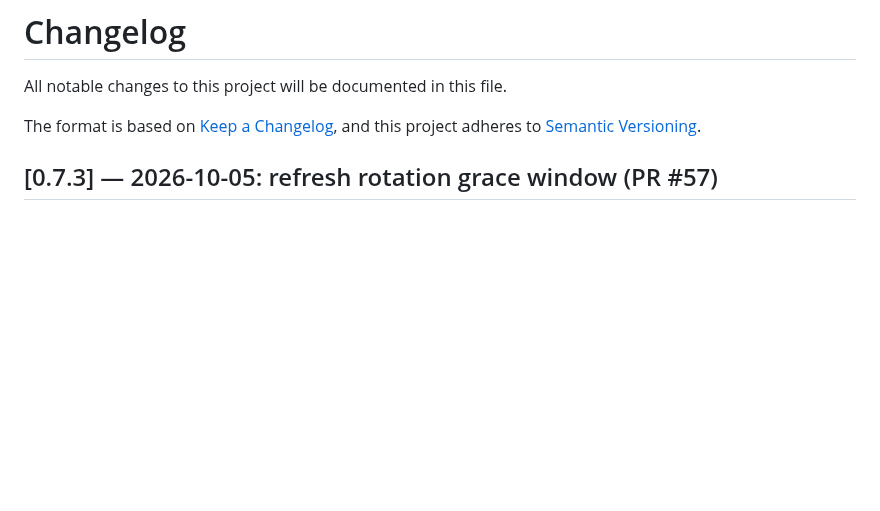
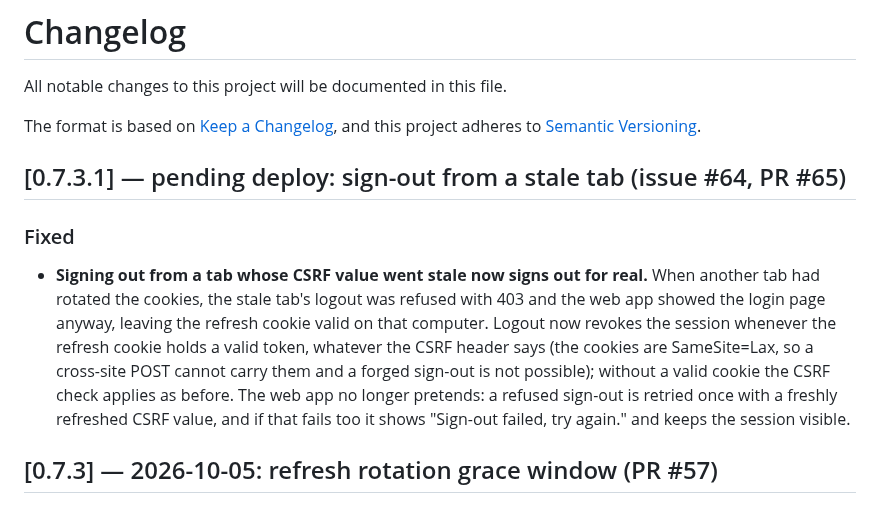
Before and after one commit to erwingarcia1/Minas-AI-Asset-Buy---Bitget---Private, a Markdown page: CHANGELOG.md, the part around the change. Rendered like a GitHub page; blank space fills up the shorter version.

Commit message:
Docs: 0.7.3.1 pending (sign-out from a stale tab)
Co-Authored-By: Claude Fable 5.1 <noreply@anthropic.com>
Claude-Session: https://claude.ai/code/session_0167r8kR3Zz8iwkL9wfJtHqo

```diff
--- a/CHANGELOG.md
+++ b/CHANGELOG.md
@@ -4,6 +4,21 @@ All notable changes to this project will be documented in this file.
 
 The format is based on [Keep a Changelog](https://keepachangelog.com/en/1.1.0/),
 and this project adheres to [Semantic Versioning](https://semver.org/spec/v2.0.0.html).
+
+## [0.7.3.1] — pending deploy: sign-out from a stale tab (issue #64, PR #65)
+
+### Fixed
+
+* **Signing out from a tab whose CSRF value went stale now signs out for
+  real.** When another tab had rotated the cookies, the stale tab's logout
+  was refused with 403 and the web app showed the login page anyway, leaving
+  the refresh cookie valid on that computer. Logout now revokes the session
+  whenever the refresh cookie holds a valid token, whatever the CSRF header
+  says (the cookies are SameSite=Lax, so a cross-site POST cannot carry them
+  and a forged sign-out is not possible); without a valid cookie the CSRF
+  check applies as before. The web app no longer pretends: a refused sign-out
+  is retried once with a freshly refreshed CSRF value, and if that fails too
+  it shows "Sign-out failed, try again." and keeps the session visible.
 
 ## [0.7.3] — 2026-10-05: refresh rotation grace window (PR #57)
 
```
Also changed, not shown: docs/API.md (+1 -0 lines), docs/deploy-log.md (+1 -0 lines).
